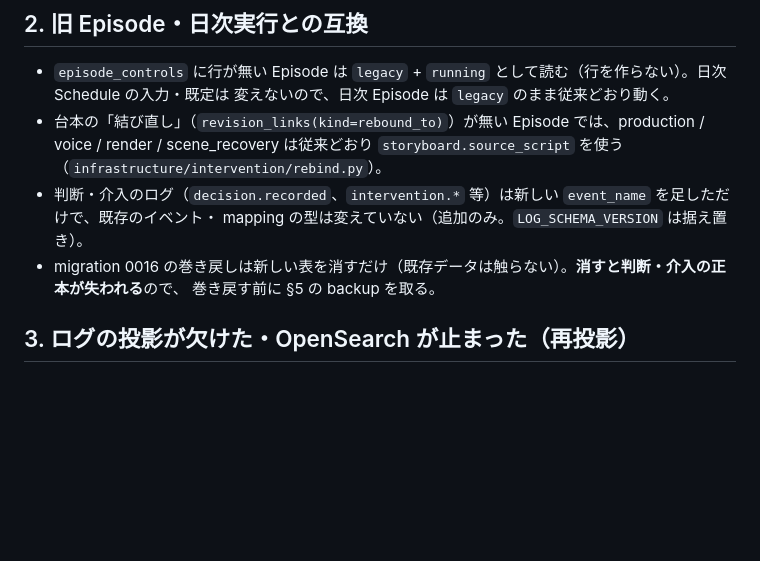
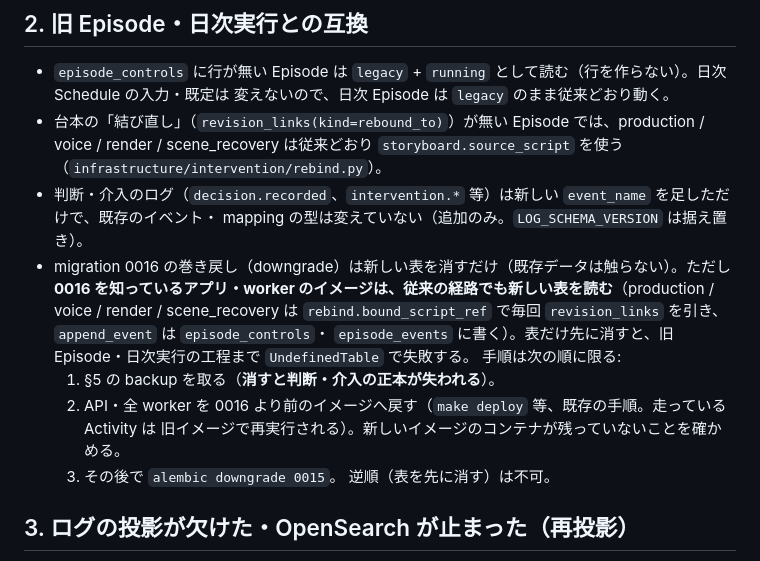
Before and after one commit to amnysk/ai-video-platform-v2, a Markdown page: docs/operations/intervention-runbook.md, the part around the change. Drawn GitHub-style; blank space fills up the shorter version.

Commit message:
docs(ops): downgrading migration 0016 needs the images rolled back first
The rebind path reads revision_links on every production/voice/render/
scene_recovery run, including legacy episodes, and append_event writes
episode_controls/episode_events. Dropping the 0016 tables while images
that know 0016 still run would fail legacy work with UndefinedTable.
The runbook now orders it: backup, roll back API/worker images, then
alembic downgrade 0015 (cross-review MEDIUM).

Co-Authored-By: Claude Opus 5.5 <noreply@anthropic.com>

```diff
--- a/docs/operations/intervention-runbook.md
+++ b/docs/operations/intervention-runbook.md
@@ -25,8 +25,16 @@ JP-MAS-001 v2.0 / [ADR-0041](../decisions/0041-decision-records-and-intervention
   scene_recovery は従来どおり `storyboard.source_script` を使う（`infrastructure/intervention/rebind.py`）。
 - 判断・介入のログ（`decision.recorded`、`intervention.*` 等）は新しい `event_name` を足しただけで、既存のイベント・
   mapping の型は変えていない（追加のみ。`LOG_SCHEMA_VERSION` は据え置き）。
-- migration 0016 の巻き戻しは新しい表を消すだけ（既存データは触らない）。**消すと判断・介入の正本が失われる**ので、
-  巻き戻す前に §5 の backup を取る。
+- migration 0016 の巻き戻し（downgrade）は新しい表を消すだけ（既存データは触らない）。ただし
+  **0016 を知っているアプリ・worker のイメージは、従来の経路でも新しい表を読む**（production / voice / render /
+  scene_recovery は `rebind.bound_script_ref` で毎回 `revision_links` を引き、`append_event` は `episode_controls`・
+  `episode_events` に書く）。表だけ先に消すと、旧 Episode・日次実行の工程まで `UndefinedTable` で失敗する。
+  手順は次の順に限る:
+  1. §5 の backup を取る（**消すと判断・介入の正本が失われる**）。
+  2. API・全 worker を 0016 より前のイメージへ戻す（`make deploy` 等、既存の手順。走っている Activity は
+     旧イメージで再実行される）。新しいイメージのコンテナが残っていないことを確かめる。
+  3. その後で `alembic downgrade 0015`。
+  逆順（表を先に消す）は不可。
 
 ## 3. ログの投影が欠けた・OpenSearch が止まった（再投影）
 
```
